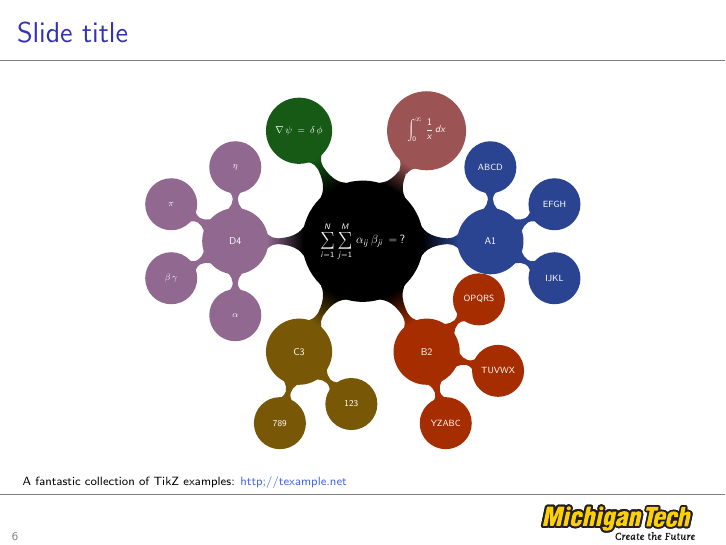
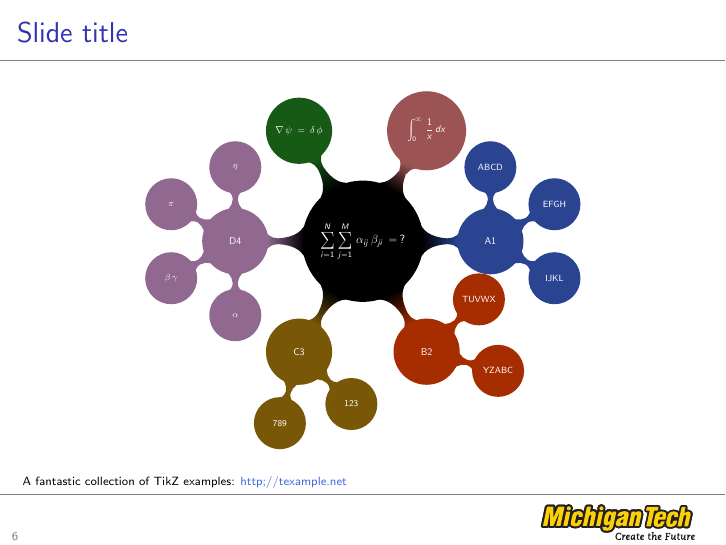
Before and after one commit to MichiganTech/LaTeX_BeamerTemplate, LaTeX slides (john_slides.tex): page 10 of 14. Compiled offline with pdfLaTeX.

Commit message:
Updated john_slides.tex with mindmap example

```diff
--- a/john_slides.tex
+++ b/john_slides.tex
@@ -161,7 +161,6 @@
       }
       child[concept color=OrangeRed!65!Black] { node[concept] {B2}
         [clockwise from=45]
-        child { node[concept] {OPQRS} }
         child { node[concept] {TUVWX} }
         child { node[concept] {YZABC} }
       }
```
